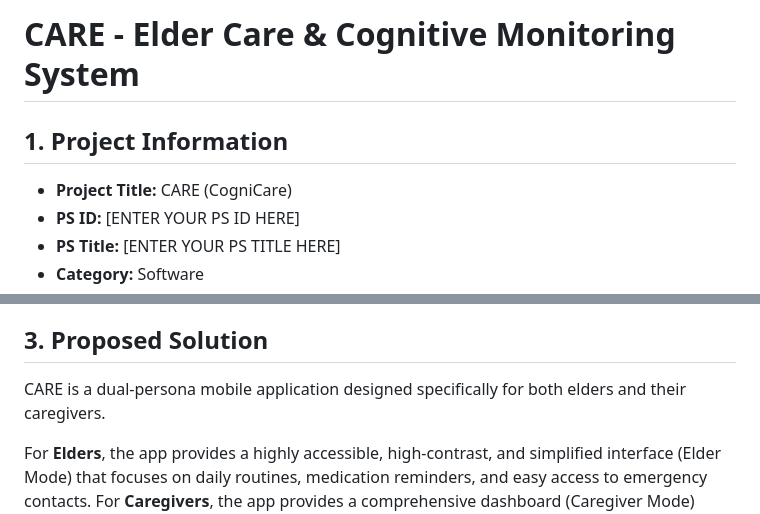
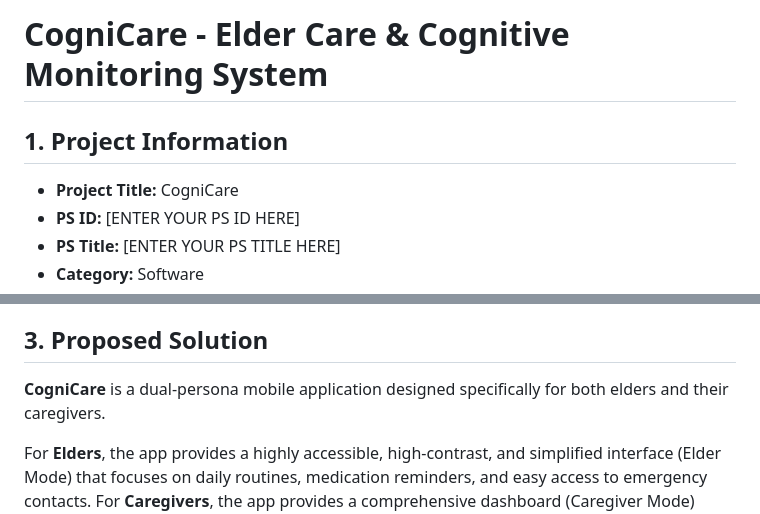
Before and after one commit to kartikkumarsingh733-rgb/CARE, a Markdown page: README.md, 2 parts joined by grey strips. Rendered like a GitHub page.

Commit message:
Rename CARE to CogniCare in README

```diff
--- a/README.md
+++ b/README.md
@@ -1,8 +1,8 @@
-# CARE - Elder Care & Cognitive Monitoring System
+# CogniCare - Elder Care & Cognitive Monitoring System
 
 ## 1. Project Information
 
-- **Project Title:** CARE (CogniCare)
+- **Project Title:** CogniCare
 - **PS ID:** [ENTER YOUR PS ID HERE]
 - **PS Title:** [ENTER YOUR PS TITLE HERE]
 - **Category:** Software
@@ -14,7 +14,7 @@ Elderly individuals often struggle with daily routines, medication adherence, an
 
 ## 3. Proposed Solution
 
-CARE is a dual-persona mobile application designed specifically for both elders and their caregivers.
+**CogniCare** is a dual-persona mobile application designed specifically for both elders and their caregivers.
 
 For **Elders**, the app provides a highly accessible, high-contrast, and simplified interface (Elder Mode) that focuses on daily routines, medication reminders, and easy access to emergency contacts.
 For **Caregivers**, the app provides a comprehensive dashboard (Caregiver Mode) allowing them to track the elder's tasks, assign new routines, monitor medication adherence, and receive critical alerts in real-time. The app functions entirely offline-first, syncing data automatically when a connection is available.
```
